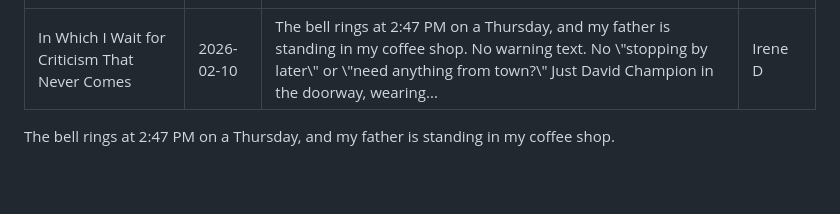
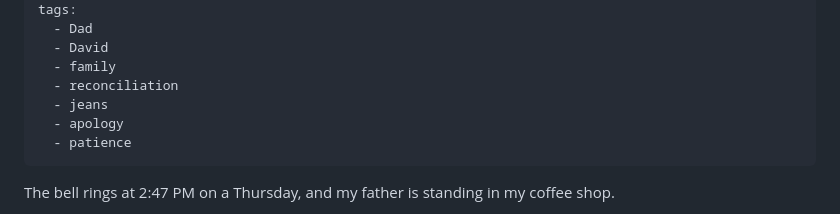
Before and after one commit to mrmicaiah/hot-mess-blog, a Markdown page: src/posts/in-which-i-wait-for-criticism-that-never-comes.md, the part around one of its changes. GitHub-like rendering; blank space fills up the shorter version.

Commit message:
Publish: src/posts/in-which-i-wait-for-criticism-that-never-comes.md

```diff
--- a/src/posts/in-which-i-wait-for-criticism-that-never-comes.md
+++ b/src/posts/in-which-i-wait-for-criticism-that-never-comes.md
@@ -4,5 +4,13 @@ date: 2026-02-10
 excerpt: "The bell rings at 2:47 PM on a Thursday, and my father is standing in my coffee shop. No warning text. No \"stopping by later\" or \"need anything from town?\" Just David Champion in the doorway, wearing..."
 author: Irene D
+tags:
+  - Dad
+  - David
+  - family
+  - reconciliation
+  - jeans
+  - apology
+  - patience
 ---
 
 The bell rings at 2:47 PM on a Thursday, and my father is standing in my coffee shop.
```
Also changed, not shown: other parts of src/posts/in-which-i-wait-for-criticism-that-never-comes.md (+1 -1 lines).
